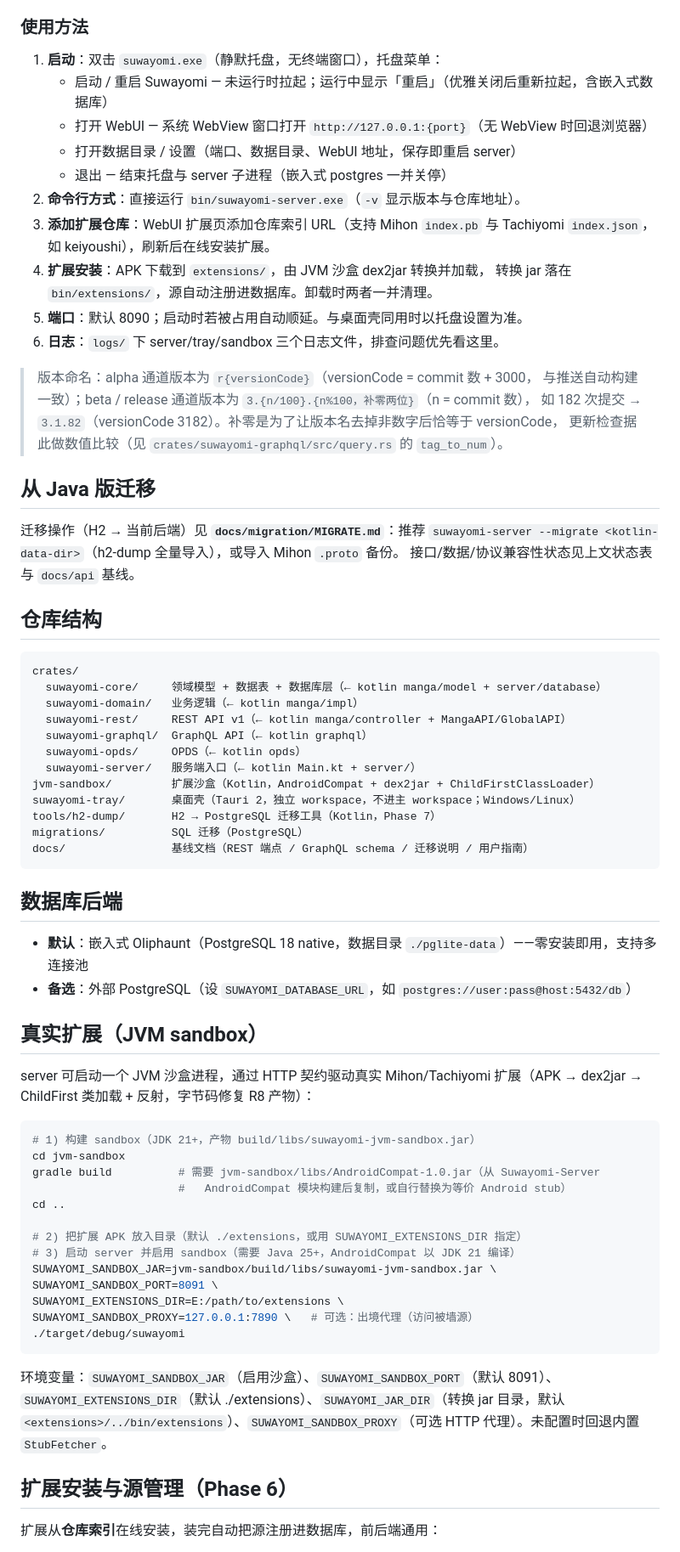
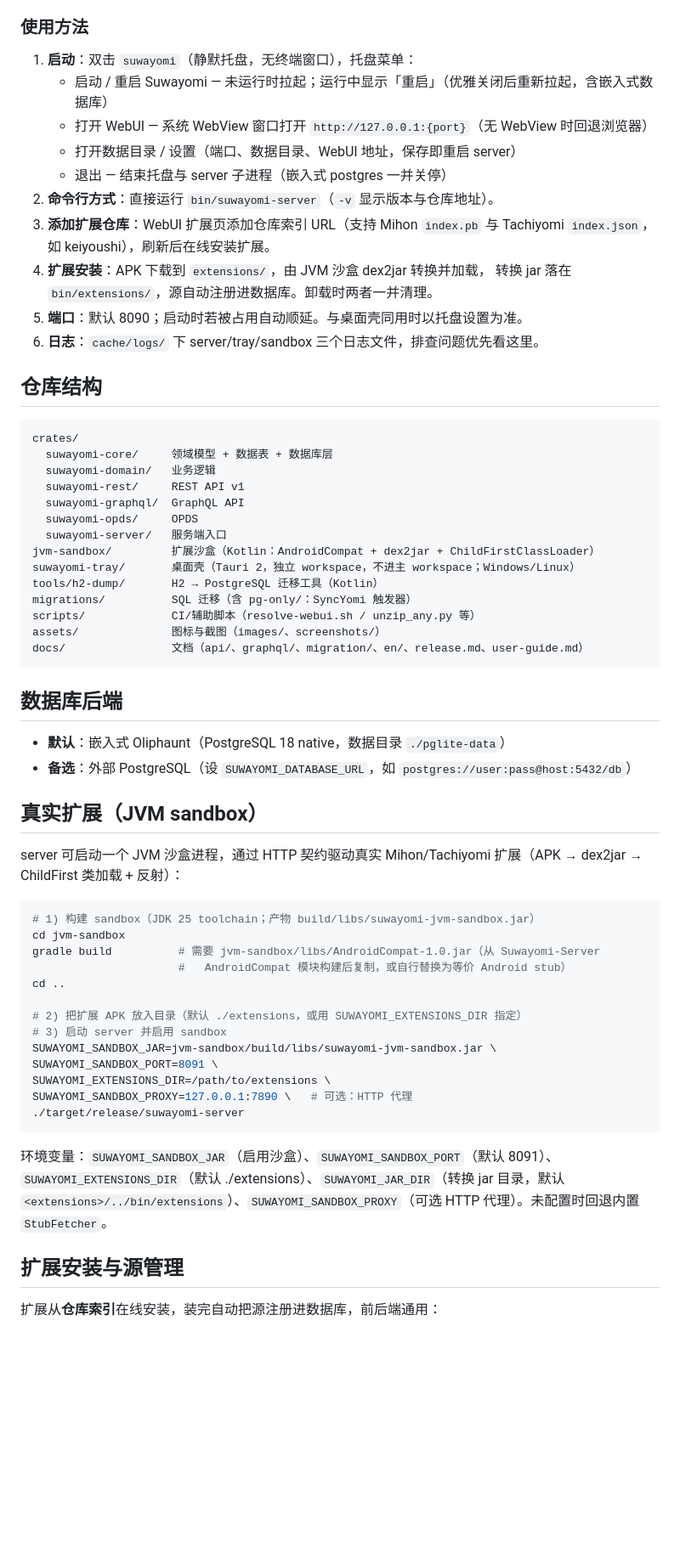
Before and after one commit to 576576/Suwayomi-next, a Markdown page: README.md, the part around one of its changes. Shown at 85% size. Rendered like a GitHub page; blank space fills up the shorter version.

````diff
--- a/README.md
+++ b/README.md
@@ -72,75 +53,66 @@ WKWebView），不捆绑任何浏览器运行时；无系统 WebView 的环境
 
 ### 使用方法
 
-1. **启动**：双击 `suwayomi.exe`（静默托盘，无终端窗口），托盘菜单：
+1. **启动**：双击 `suwayomi`（静默托盘，无终端窗口），托盘菜单：
    - 启动 / 重启 Suwayomi — 未运行时拉起；运行中显示「重启」（优雅关闭后重新拉起，含嵌入式数据库）
    - 打开 WebUI — 系统 WebView 窗口打开 `http://127.0.0.1:{port}`（无 WebView 时回退浏览器）
    - 打开数据目录 / 设置（端口、数据目录、WebUI 地址，保存即重启 server）
    - 退出 — 结束托盘与 server 子进程（嵌入式 postgres 一并关停）
-2. **命令行方式**：直接运行 `bin/suwayomi-server.exe`（`-v` 显示版本与仓库地址）。
+2. **命令行方式**：直接运行 `bin/suwayomi-server`（`-v` 显示版本与仓库地址）。
 3. **添加扩展仓库**：WebUI 扩展页添加仓库索引 URL（支持 Mihon `index.pb` 与
    Tachiyomi `index.json`，如 keiyoushi），刷新后在线安装扩展。
 4. **扩展安装**：APK 下载到 `extensions/`，由 JVM 沙盒 dex2jar 转换并加载，
    转换 jar 落在 `bin/extensions/`，源自动注册进数据库。卸载时两者一并清理。
 5. **端口**：默认 8090；启动时若被占用自动顺延。与桌面壳同用时以托盘设置为准。
-6. **日志**：`logs/` 下 server/tray/sandbox 三个日志文件，排查问题优先看这里。
-
-> 版本命名：alpha 通道版本为 `r{versionCode}`（versionCode = commit 数 + 3000，
-> 与推送自动构建一致）；beta / release 通道版本为 `3.{n/100}.{n%100，补零两位}`（n = commit 数），
-> 如 182 次提交 → `3.1.82`（versionCode 3182）。补零是为了让版本名去掉非数字后恰等于 versionCode，
-> 更新检查据此做数值比较（见 `crates/suwayomi-graphql/src/query.rs` 的 `tag_to_num`）。
-
-## 从 Java 版迁移
-
-迁移操作（H2 → 当前后端）见 **`docs/migration/MIGRATE.md`**：推荐 `suwayomi-server
---migrate <kotlin-data-dir>`（h2-dump 全量导入），或导入 Mihon `.proto` 备份。
-接口/数据/协议兼容性状态见上文状态表与 `docs/api` 基线。
+6. **日志**：`cache/logs/` 下 server/tray/sandbox 三个日志文件，排查问题优先看这里。
 
 ## 仓库结构
 
 ```
 crates/
-  suwayomi-core/     领域模型 + 数据表 + 数据库层（← kotlin manga/model + server/database）
-  suwayomi-domain/   业务逻辑（← kotlin manga/impl）
-  suwayomi-rest/     REST API v1（← kotlin manga/controller + MangaAPI/GlobalAPI）
-  suwayomi-graphql/  GraphQL API（← kotlin graphql）
-  suwayomi-opds/     OPDS（← kotlin opds）
-  suwayomi-server/   服务端入口（← kotlin Main.kt + server/）
-jvm-sandbox/         扩展沙盒（Kotlin，AndroidCompat + dex2jar + ChildFirstClassLoader）
+  suwayomi-core/     领域模型 + 数据表 + 数据库层
+  suwayomi-domain/   业务逻辑
+  suwayomi-rest/     REST API v1
+  suwayomi-graphql/  GraphQL API
+  suwayomi-opds/     OPDS
+  suwayomi-server/   服务端入口
+jvm-sandbox/         扩展沙盒（Kotlin：AndroidCompat + dex2jar + ChildFirstClassLoader）
 suwayomi-tray/       桌面壳（Tauri 2，独立 workspace，不进主 workspace；Windows/Linux）
-tools/h2-dump/       H2 → PostgreSQL 迁移工具（Kotlin，Phase 7）
-migrations/          SQL 迁移（PostgreSQL）
-docs/                基线文档（REST 端点 / GraphQL schema / 迁移说明 / 用户指南）
+tools/h2-dump/       H2 → PostgreSQL 迁移工具（Kotlin）
+migrations/          SQL 迁移（含 pg-only/：SyncYomi 触发器）
+scripts/             CI/辅助脚本（resolve-webui.sh / unzip_any.py 等）
+assets/              图标与截图（images/、screenshots/）
+docs/                文档（api/、graphql/、migration/、en/、release.md、user-guide.md）
 ```
 
 ## 数据库后端
 
-- **默认**：嵌入式 Oliphaunt（PostgreSQL 18 native，数据目录 `./pglite-data`）——零安装即用，支持多连接池
+- **默认**：嵌入式 Oliphaunt（PostgreSQL 18 native，数据目录 `./pglite-data`）
 - **备选**：外部 PostgreSQL（设 `SUWAYOMI_DATABASE_URL`，如 `postgres://user:pass@host:5432/db`）
 
 ## 真实扩展（JVM sandbox）
 
-server 可启动一个 JVM 沙盒进程，通过 HTTP 契约驱动真实 Mihon/Tachiyomi 扩展（APK → dex2jar → ChildFirst 类加载 + 反射，字节码修复 R8 产物）：
+server 可启动一个 JVM 沙盒进程，通过 HTTP 契约驱动真实 Mihon/Tachiyomi 扩展（APK → dex2jar → ChildFirst 类加载 + 反射）：
 
 ```bash
-# 1) 构建 sandbox（JDK 21+，产物 build/libs/suwayomi-jvm-sandbox.jar）
+# 1) 构建 sandbox（JDK 25 toolchain；产物 build/libs/suwayomi-jvm-sandbox.jar）
 cd jvm-sandbox
 gradle build          # 需要 jvm-sandbox/libs/AndroidCompat-1.0.jar（从 Suwayomi-Server
                       #   AndroidCompat 模块构建后复制，或自行替换为等价 Android stub）
 cd ..
 
 # 2) 把扩展 APK 放入目录（默认 ./extensions，或用 SUWAYOMI_EXTENSIONS_DIR 指定）
-# 3) 启动 server 并启用 sandbox（需要 Java 25+，AndroidCompat 以 JDK 21 编译）
+# 3) 启动 server 并启用 sandbox
 SUWAYOMI_SANDBOX_JAR=jvm-sandbox/build/libs/suwayomi-jvm-sandbox.jar \
 SUWAYOMI_SANDBOX_PORT=8091 \
-SUWAYOMI_EXTENSIONS_DIR=E:/path/to/extensions \
-SUWAYOMI_SANDBOX_PROXY=127.0.0.1:7890 \   # 可选：出境代理（访问被墙源）
-./target/debug/suwayomi
+SUWAYOMI_EXTENSIONS_DIR=/path/to/extensions \
+SUWAYOMI_SANDBOX_PROXY=127.0.0.1:7890 \   # 可选：HTTP 代理
+./target/release/suwayomi-server
 ```
 
 环境变量：`SUWAYOMI_SANDBOX_JAR`（启用沙盒）、`SUWAYOMI_SANDBOX_PORT`（默认 8091）、`SUWAYOMI_EXTENSIONS_DIR`（默认 ./extensions）、`SUWAYOMI_JAR_DIR`（转换 jar 目录，默认 `<extensions>/../bin/extensions`）、`SUWAYOMI_SANDBOX_PROXY`（可选 HTTP 代理）。未配置时回退内置 `StubFetcher`。
 
-## 扩展安装与源管理（Phase 6）
+## 扩展安装与源管理
 
 扩展从**仓库索引**在线安装，装完自动把源注册进数据库，前后端通用：
 
````
Also changed, not shown: other parts of README.md (+44 -54 lines), docs/en/README.md (added, +219 -0 lines), assets/screenshots/page-setting.png (added).
